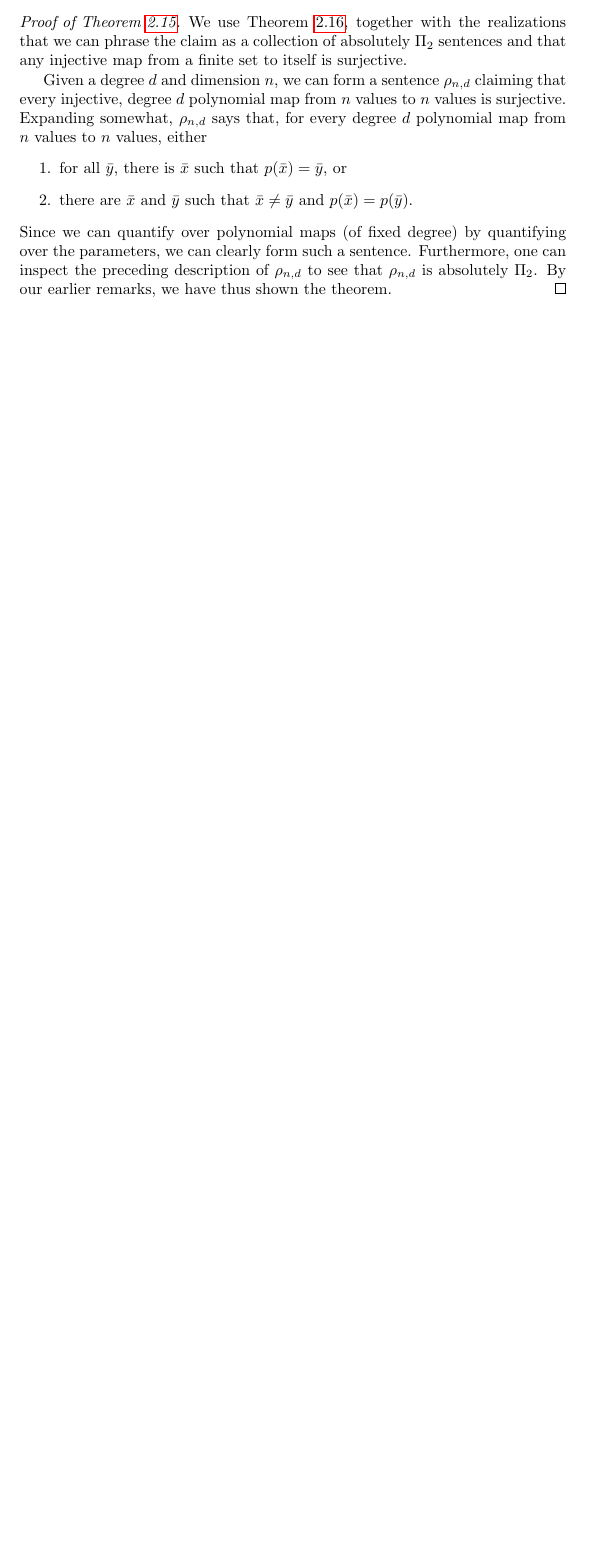
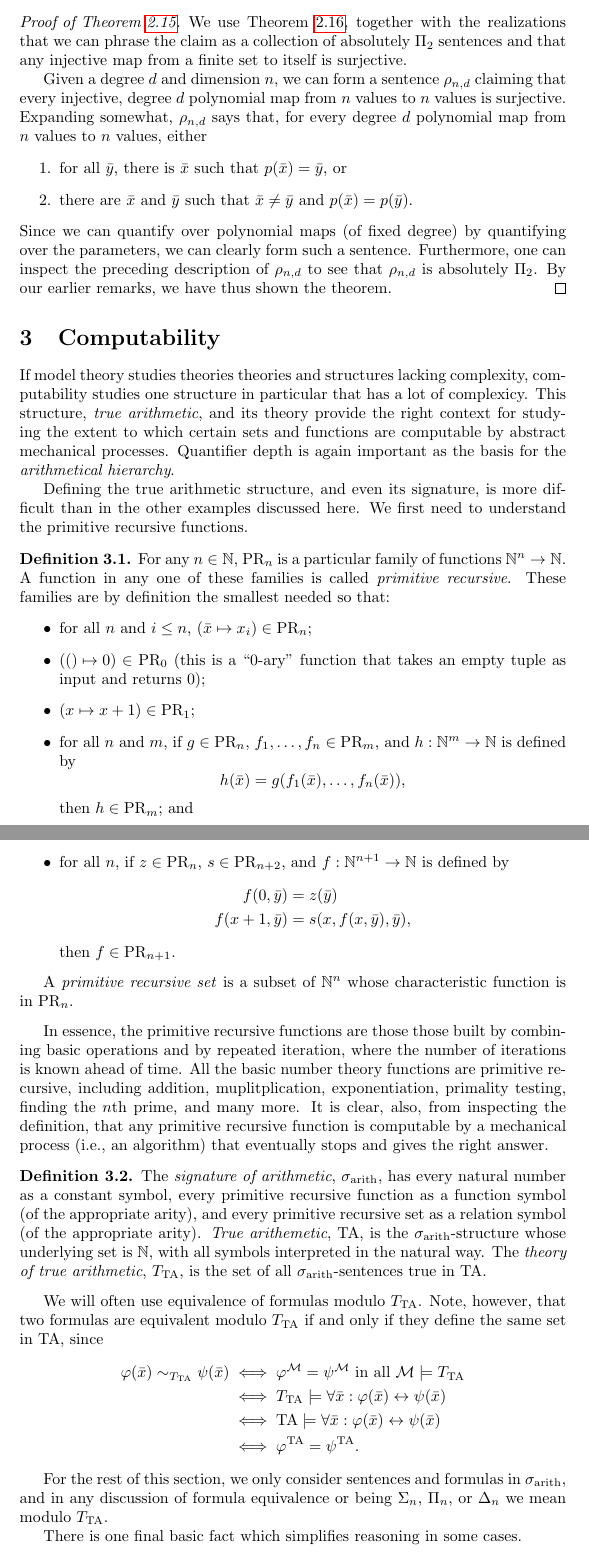
Before and after one commit to MikeHaskel/talk-quantifiers, a LaTeX paper (quantifiers-notes.tex): part of page 6 of 6 before the commit and two parts of pages 6 and 7 of 8 after it, the two joined at a grey line, cut so that both start at the same text, the shorter picture padded with empty space. Compiled offline with pdfLaTeX.

Commit message:
exposited the theory of true arithmetic

```diff
--- a/quantifiers-notes.tex
+++ b/quantifiers-notes.tex
@@ -14,11 +14,14 @@
 
 \newcommand{\defterm}{\emph}
 \newcommand{\ringsig}{\sigma_{\operatorname{rng}}}
+\newcommand{\arithsig}{\sigma_{\operatorname{arith}}}
 \newcommand{\fieldthy}{T_{\operatorname{fld}}}
 \newcommand{\acf}{T_{\operatorname{acf}}}
 \newcommand{\tuple}{\bar}
 \DeclareMathOperator{\Cn}{Cn}
-
+\DeclareMathOperator{\PR}{PR}
+\DeclareMathOperator{\TA}{TA}
+\newcommand{\tathy}{T_{\TA}}
 \newcommand{\Rho}{\mathrm{P}}
 \renewcommand{\phi}{\varphi}
 
@@ -404,3 +407,87 @@ black box.
   earlier remarks, we have thus shown the theorem.
 \end{proof}
 
+\section{Computability}
+
+If model theory studies theories theories and structures lacking
+complexity, computability studies one structure in particular that has
+a lot of complexicy. This structure, \defterm{true arithmetic}, and
+its theory provide the right context for studying the extent to which
+certain sets and functions are computable by abstract mechanical
+processes. Quantifier depth is again important as the basis for the
+\defterm{arithmetical hierarchy}.
+
+Defining the true arithmetic structure, and even its signature, is
+more difficult than in the other examples discussed here. We first
+need to understand the primitive recursive functions.
+
+\begin{defn}
+  For any $n \in \mathbb{N}$, $\PR_n$ is a particular family of
+  functions $\mathbb{N}^n \to \mathbb{N}$. A function in any one of
+  these families is called \defterm{primitive recursive}. These
+  families are by definition the smallest needed so that:
+  \begin{itemize}
+  \item for all $n$ and $i \leq n$, $\left(\tuple{x} \mapsto x_i\right) \in \PR_n$;
+  \item $\left(() \mapsto 0\right) \in \PR_0$ (this is a ``0-ary''
+    function that takes an empty tuple as input and returns 0);
+  \item $\left(x \mapsto x + 1\right) \in \PR_1$;
+  \item for all $n$ and $m$, if $g \in \PR_n$, $f_1,\ldots,f_n \in
+    \PR_m$, and $h : \mathbb{N}^m \to \mathbb{N}$ is defined
+    by $$h(\tuple{x}) =
+    g(f_1(\tuple{x}),\ldots,f_n(\tuple{x}))\text{,}$$ then $h \in
+    \PR_m$; and
+  \item for all $n$, if $z \in \PR_n$, $s \in \PR_{n+2}$, and $f :
+    \mathbb{N}^{n+1} \to \mathbb{N}$ is defined by
+    \begin{align*}
+      f(0,\tuple{y}) &= z(\tuple{y}) \\
+      f(x+1,\tuple{y}) &= s(x,f(x,\tuple{y}),\tuple{y}) \text{,}
+    \end{align*}
+    then $f \in \PR_{n+1}$.
+  \end{itemize}
+
+  A \defterm{primitive recursive set} is a subset of $\mathbb{N}^n$
+  whose characteristic function is in $\PR_n$.
+\end{defn}
+
+In essence, the primitive recursive functions are those those built by
+combining basic operations and by repeated iteration, where the number
+of iterations is known ahead of time. All the basic number theory
+functions are primitive recursive, including addition,
+muplitplication, exponentiation, primality testing, finding the $n$th
+prime, and many more. It is clear, also, from inspecting the
+definition, that any primitive recursive function is computable by a
+mechanical process (i.e., an algorithm) that eventually stops and
+gives the right answer.
+
+\begin{defn}
+  The \defterm{signature of arithmetic}, $\arithsig$, has every
+  natural number as a constant symbol, every primitive recursive
+  function as a function symbol (of the appropriate arity), and every
+  primitive recursive set as a relation symbol (of the appropriate
+  arity). \defterm{True arithemetic}, $\TA$, is the
+  $\arithsig$-structure whose underlying set is $\mathbb{N}$, with all
+  symbols interpreted in the natural way. The \defterm{theory of true
+    arithmetic}, $\tathy$, is the set of all $\arithsig$-sentences
+  true in $\TA$.
+\end{defn}
+
+We will often use equivalence of formulas modulo $\tathy$. Note,
+however, that two formulas are equivalent modulo $\tathy$ if and only
+if they define the same set in $\TA$, since
+\begin{align*}
+  \phi(\tuple{x}) \sim_{\tathy} \psi(\tuple{x})
+  &\iff \phi^\mathcal{M} = \psi^\mathcal{M} \text{ in all } \mathcal{M} \models \tathy \\
+  &\iff \tathy \models \forall \tuple{x}: \phi(\tuple{x}) \leftrightarrow \psi(\tuple{x}) \\
+  &\iff \TA \models \forall \tuple{x}: \phi(\tuple{x}) \leftrightarrow \psi(\tuple{x}) \\
+  &\iff \phi^{\TA} = \psi^{\TA} \text{.}
+\end{align*}
+
+For the rest of this section, we only consider sentences and formulas
+in $\arithsig$, and in any discussion of formula equivalence or being
+$\Sigma_n$, $\Pi_n$, or $\Delta_n$ we mean modulo $\tathy$.
+
+There is one final basic fact which simplifies reasoning in some
+cases.
+
+\begin{fact}\label{fact:arith-simpler-normalform}
+  Every formula $\phi(\tuple{x})$ is equivalent either to one of the
```
Also changed, not shown: quantifiers-notes.tex (22 more changed lines).
